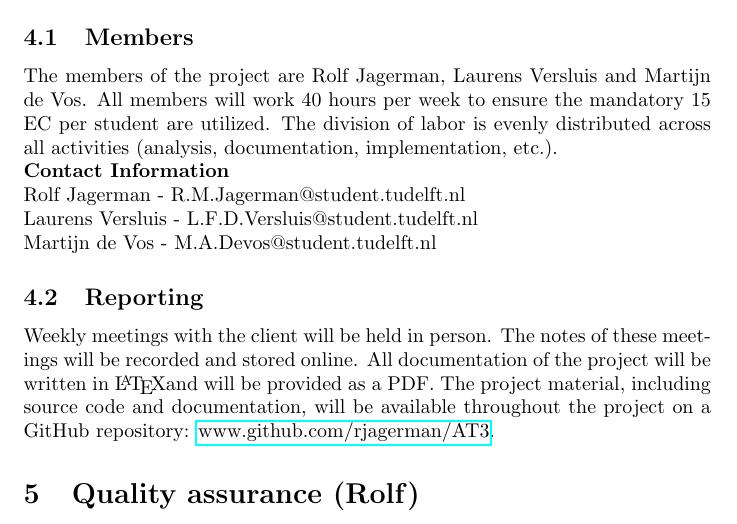
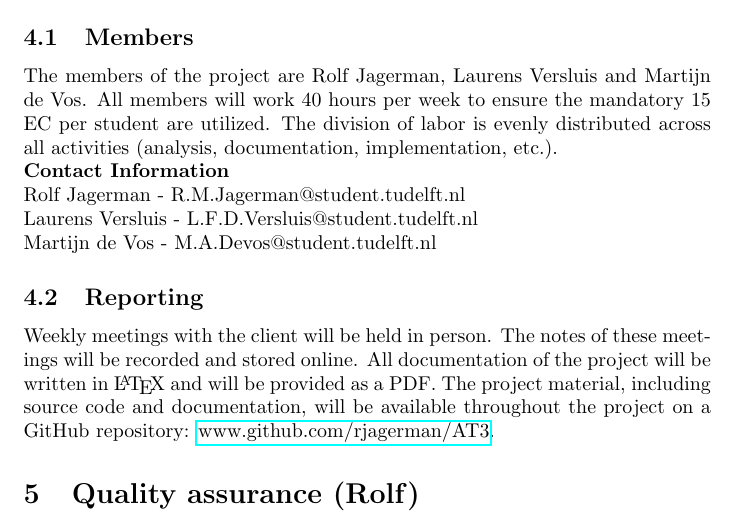
Before and after one commit to rjagerman/AT3, a LaTeX document (Action plan/Action plan.tex): part of page 6 of 6, cut so that both start at the same text. Compiled offline with pdfLaTeX.

Commit message:
Fixed a typo in the reporting section

```diff
--- a/Action plan/Action plan.tex
+++ b/Action plan/Action plan.tex
@@ -136,7 +136,7 @@ Laurens Versluis - L.F.D.Versluis@student.tudelft.nl\\
 Martijn de Vos - M.A.Devos@student.tudelft.nl
 
 \subsection{Reporting}
-Weekly meetings with the client will be held in person. The notes of these meetings will be recorded and stored online. All documentation of the project will be written in \LaTeX and will be provided as a PDF. The project material, including source code and documentation, will be available throughout the project on a GitHub repository: \href{http://www.github.com/rjagerman/AT3/}{www.github.com/rjagerman/AT3}.
+Weekly meetings with the client will be held in person. The notes of these meetings will be recorded and stored online. All documentation of the project will be written in {\LaTeX} and will be provided as a PDF. The project material, including source code and documentation, will be available throughout the project on a GitHub repository: \href{http://www.github.com/rjagerman/AT3/}{www.github.com/rjagerman/AT3}.
 
 \section{Quality assurance (Rolf)}
 
```
